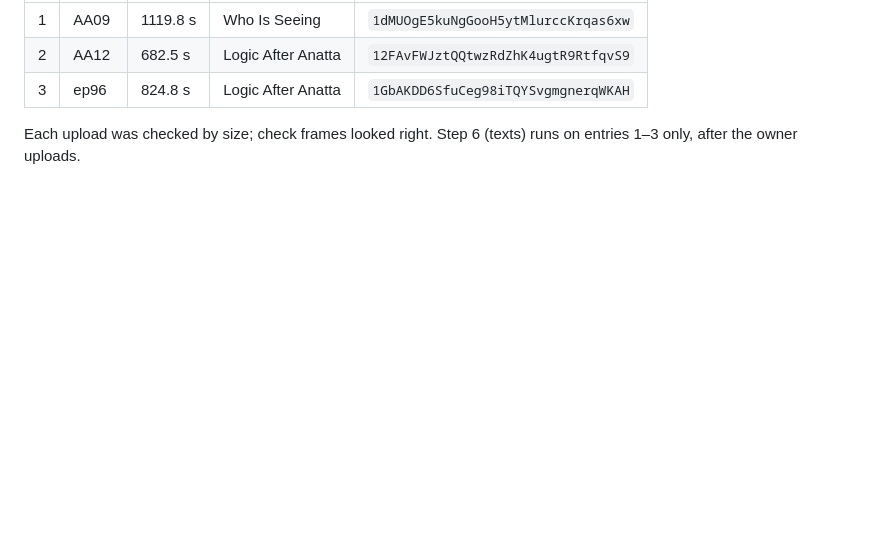
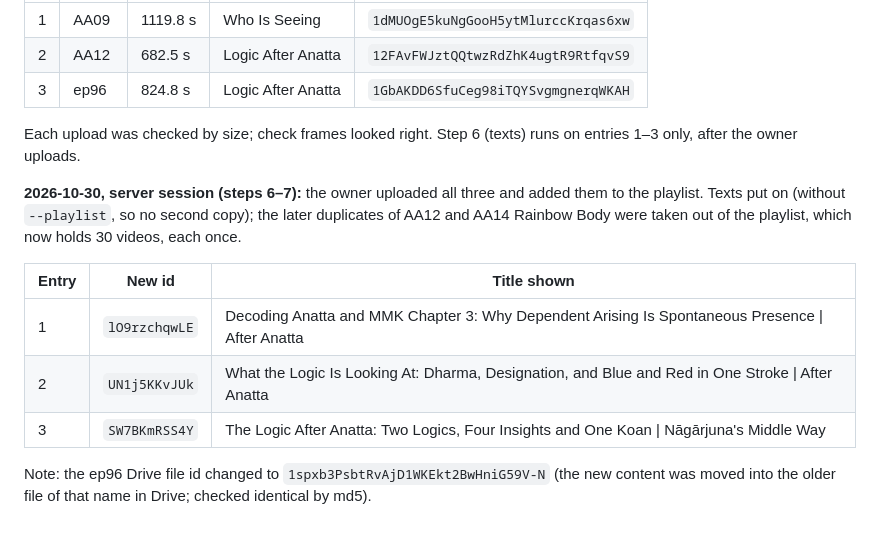
Before and after one commit to JohnTLM/Videos, a Markdown page: tools/publish/TASK-after-anatta-batch5.md, the part around the change. GitHub-like rendering; blank space fills up the shorter version.

Commit message:
Batch 5: YouTube ids for AA09, AA12, ep96
Co-Authored-By: Claude Opus 5.5 <noreply@anthropic.com>
Claude-Session: https://claude.ai/code/session_01RC91pzG8RkwptnnUCZFWer

```diff
--- a/tools/publish/TASK-after-anatta-batch5.md
+++ b/tools/publish/TASK-after-anatta-batch5.md
@@ -129,3 +129,16 @@ full*): a one-hour render is not worth it on this machine, and the eight step vi
 
 Each upload was checked by size; check frames looked right. Step 6 (texts) runs on entries 1–3 only, after the owner
 uploads.
+
+**2026-10-30, server session (steps 6–7):** the owner uploaded all three and added them to the playlist. Texts put on
+(without `--playlist`, so no second copy); the later duplicates of AA12 and AA14 Rainbow Body were taken out of the
+playlist, which now holds 30 videos, each once.
+
+| Entry | New id | Title shown |
+|---|---|---|
+| 1 | `lO9rzchqwLE` | Decoding Anatta and MMK Chapter 3: Why Dependent Arising Is Spontaneous Presence \| After Anatta |
+| 2 | `UN1j5KKvJUk` | What the Logic Is Looking At: Dharma, Designation, and Blue and Red in One Stroke \| After Anatta |
+| 3 | `SW7BKmRSS4Y` | The Logic After Anatta: Two Logics, Four Insights and One Koan \| Nāgārjuna's Middle Way |
+
+Note: the ep96 Drive file id changed to `1spxb3PsbtRvAjD1WKEkt2BwHniG59V-N` (the new content was moved into the older
+file of that name in Drive; checked identical by md5).
```
